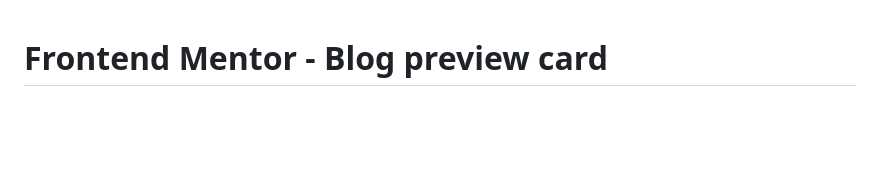
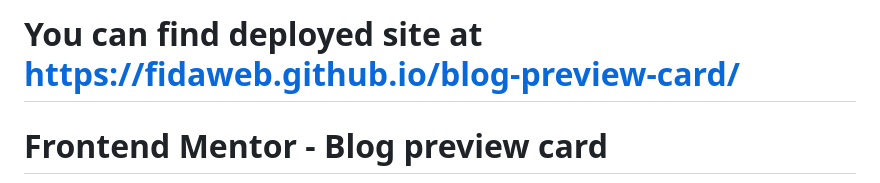
Before and after one commit to fidaweb/blog-preview-card, a Markdown page: README.md, the part around the change. Rendered like a GitHub page; blank space fills up the shorter version.

```diff
--- a/README.md
+++ b/README.md
@@ -1,3 +1,4 @@
+# You can find deployed site at https://fidaweb.github.io/blog-preview-card/
 # Frontend Mentor - Blog preview card
 
 ![Design preview for the Blog preview card coding challenge](./design/desktop-preview.jpg)
```
